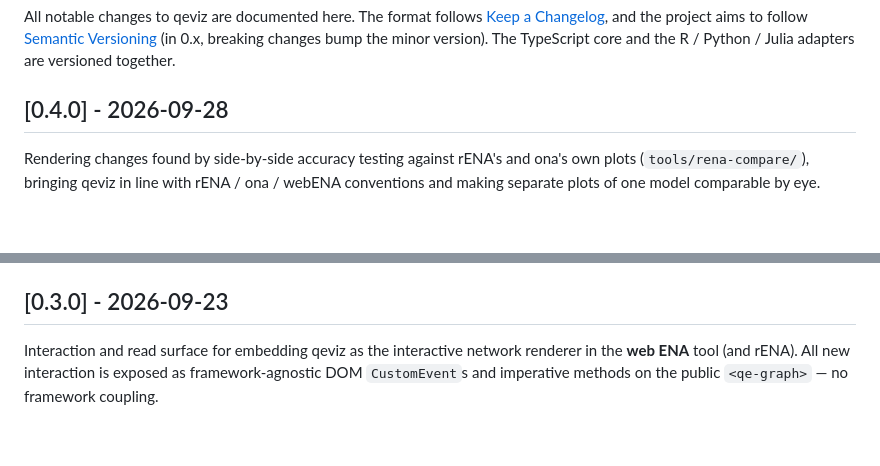
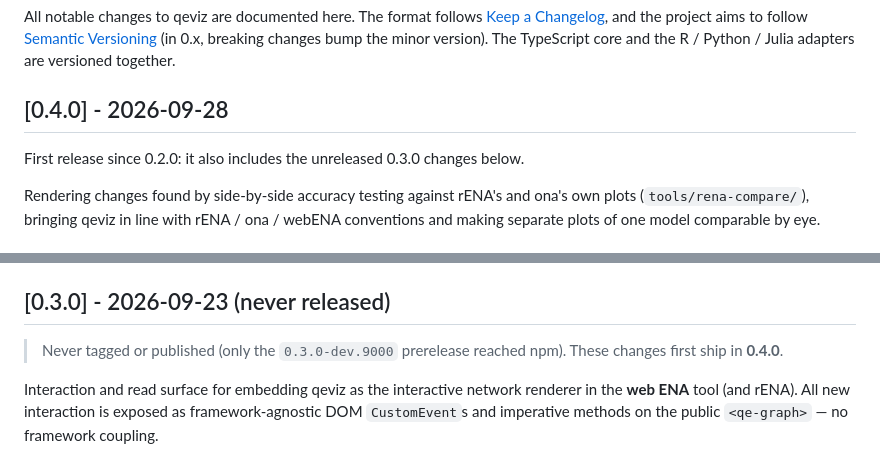
Before and after one commit to epistemic-analytics/qeviz, a Markdown page: CHANGELOG.md, 2 parts joined by grey strips. Rendered like a GitHub page; blank space fills up the shorter version.

Commit message:
docs(changelog): mark 0.3.0 as never released
0.3.0 was never tagged or published (only 0.3.0-dev.9000 reached npm);
its changes first ship in 0.4.0, which is the first release since 0.2.0.

Co-Authored-By: Claude Opus 5.5 <noreply@anthropic.com>

```diff
--- a/CHANGELOG.md
+++ b/CHANGELOG.md
@@ -7,6 +7,8 @@ the minor version). The TypeScript core and the R / Python / Julia adapters are
 versioned together.
 
 ## [0.4.0] - 2026-09-28
+
+First release since 0.2.0: it also includes the unreleased 0.3.0 changes below.
 
 Rendering changes found by side-by-side accuracy testing against rENA's and ona's
 own plots (`tools/rena-compare/`), bringing qeviz in line with rENA / ona / webENA
@@ -83,7 +85,10 @@ conventions and making separate plots of one model comparable by eye.
   groups frame (always the case with `qe_extract()`); previously the boxes were
   drawn regardless.
 
-## [0.3.0] - 2026-09-23
+## [0.3.0] - 2026-09-23 (never released)
+
+> Never tagged or published (only the `0.3.0-dev.9000` prerelease reached npm).
+> These changes first ship in **0.4.0**.
 
 Interaction and read surface for embedding qeviz as the interactive network
 renderer in the **web ENA** tool (and rENA). All new interaction is exposed as
```
